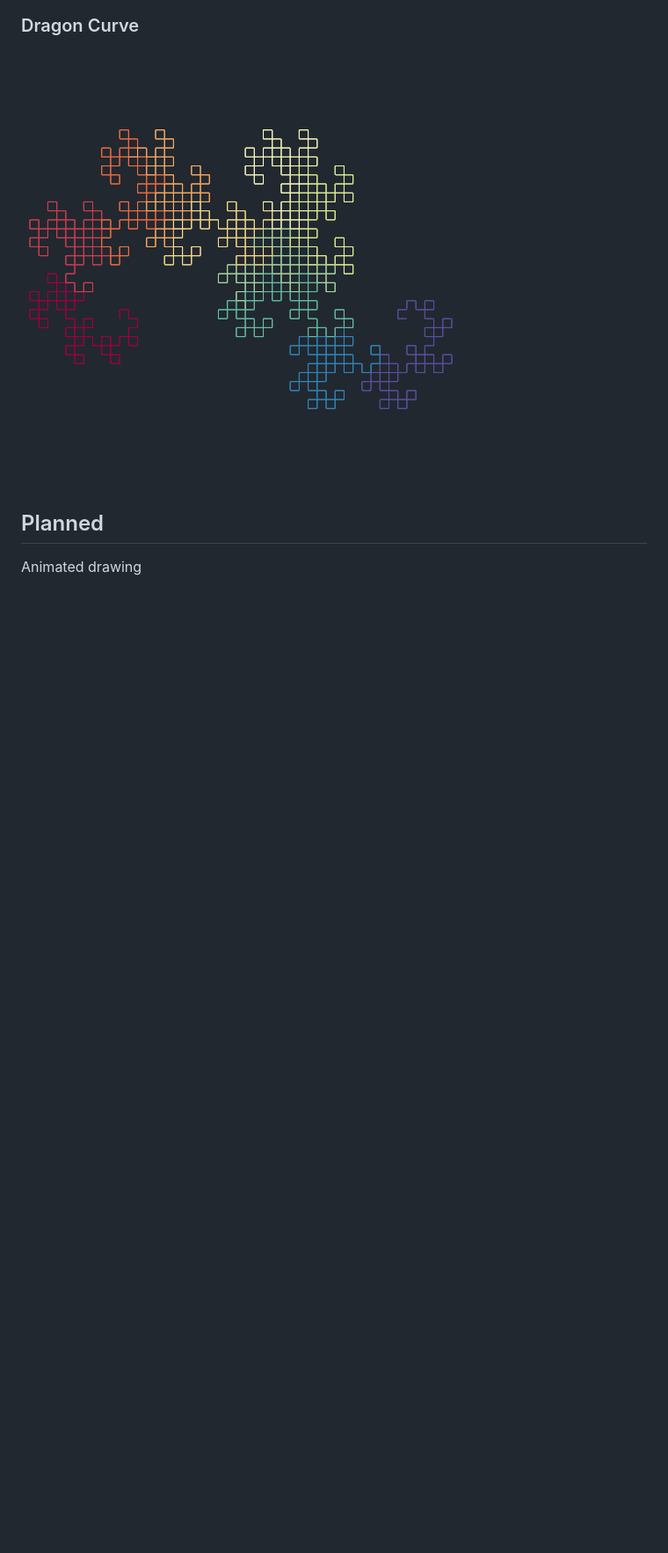
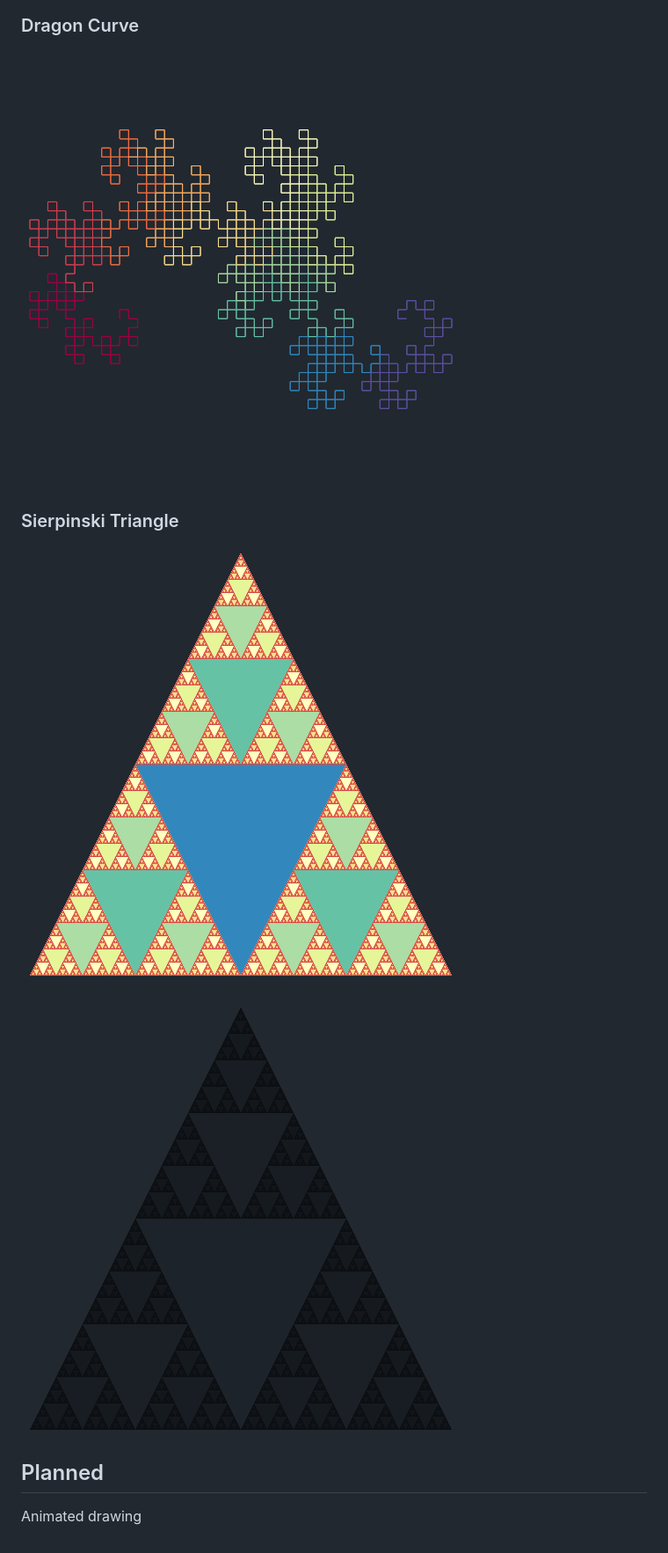
Before and after one commit to fheyen/jsDrawings, a Markdown page: README.md, the part around the change. Shown: that part at 88% size. GitHub-like rendering; pictures changed too: img/sierpinski.png (added), img/sierpinski2.png (added); blank space fills up the shorter version.

Commit message:
added sierpinski

```diff
--- a/README.md
+++ b/README.md
@@ -21,7 +21,11 @@ Drawings in JavaScript. Suggestions are welcome.
 
 ![Dragon Curve result image](img/dragoncurve.png?raw=true "Dragon Curve")
 
+### Sierpinski Triangle
 
+![Sierpinski Triangle result image](img/sierpinski.png?raw=true "Sierpinski Triangle (using color)")
+
+![Sierpinski Triangle result image](img/sierpinski2.png?raw=true "Sierpinski Triangle (using opacity)")
 
 
 ## Planned
```
Also changed, not shown: 1 other file.
